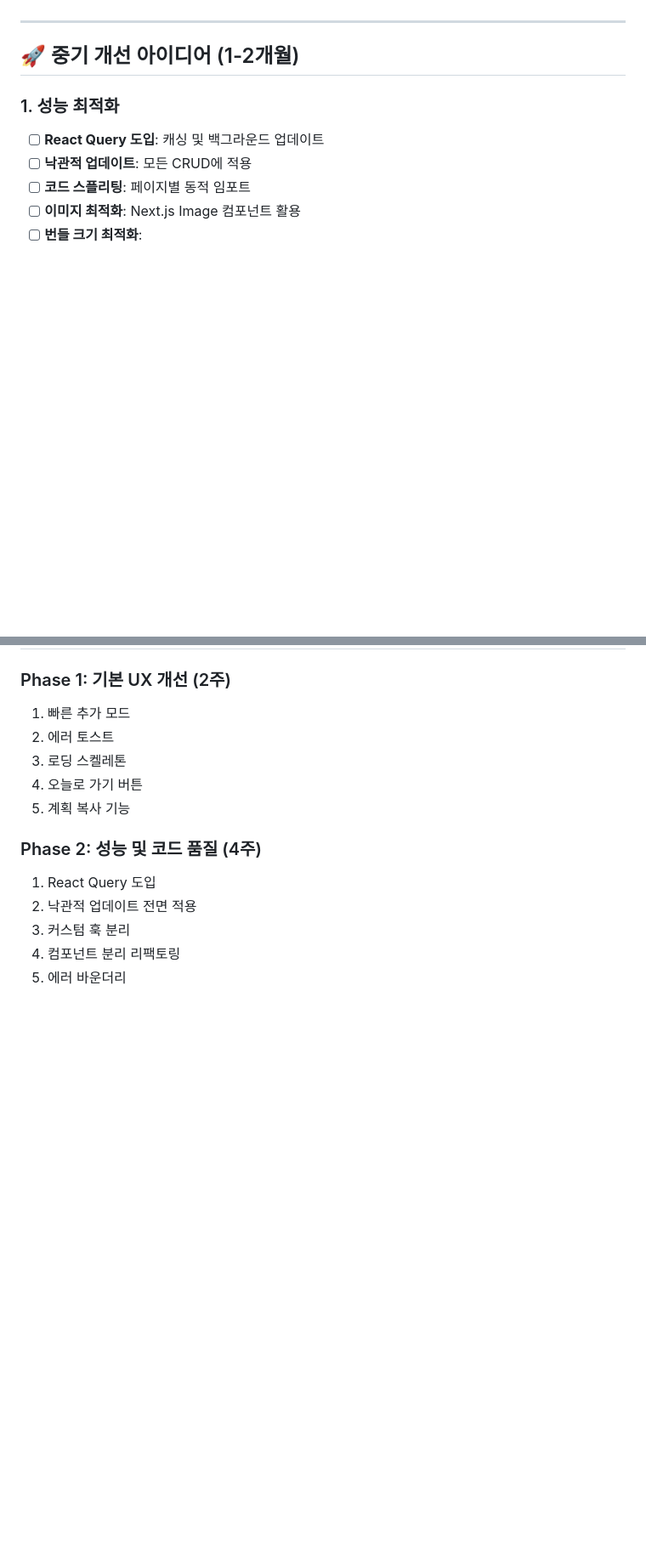
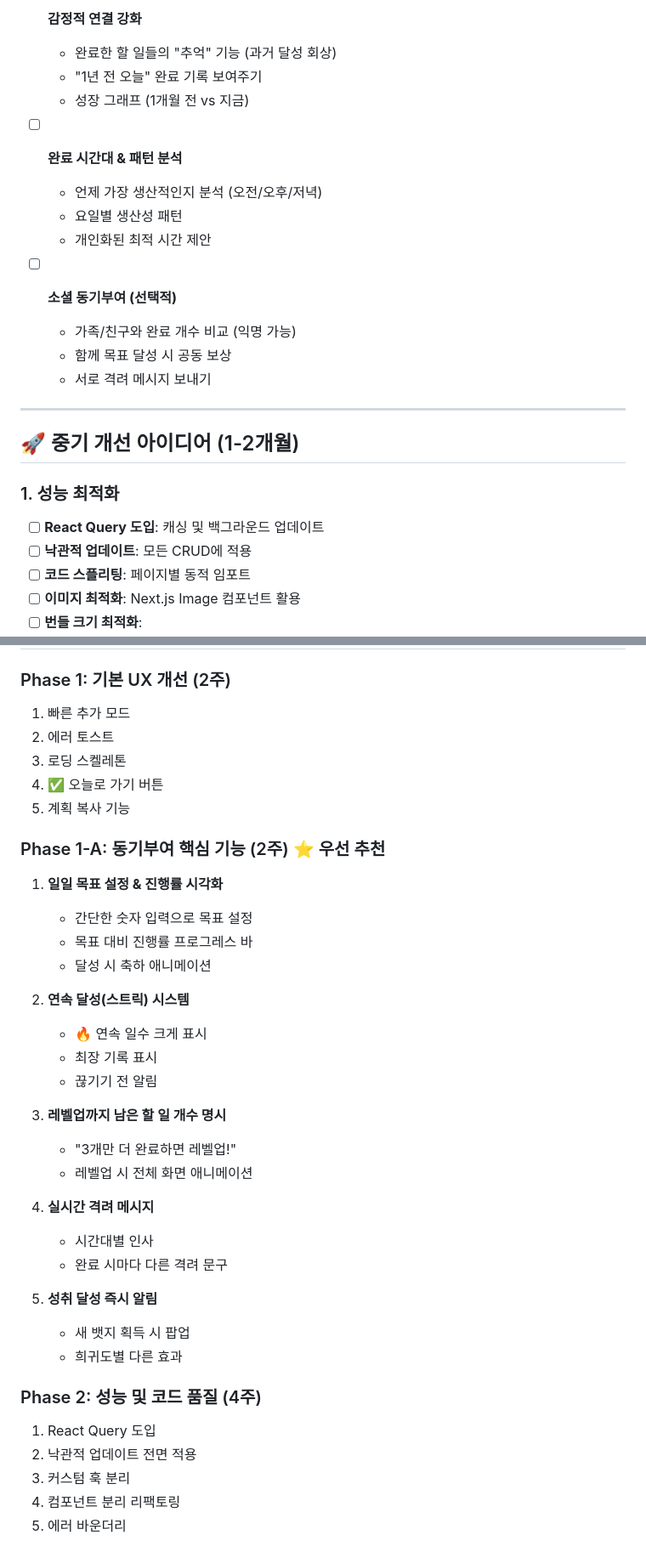
Before and after one commit to wjb127/todolist-for-me, a Markdown page: IMPROVEMENT_SUGGESTIONS.md, 2 parts joined by grey strips. Shown at 85% size. Drawn GitHub-style; blank space fills up the shorter version.

```diff
--- a/IMPROVEMENT_SUGGESTIONS.md
+++ b/IMPROVEMENT_SUGGESTIONS.md
@@ -57,3 +103,17 @@
+- [ ] **감정적 연결 강화**
+  - 완료한 할 일들의 "추억" 기능 (과거 달성 회상)
+  - "1년 전 오늘" 완료 기록 보여주기
+  - 성장 그래프 (1개월 전 vs 지금)
+
+- [ ] **완료 시간대 & 패턴 분석**
+  - 언제 가장 생산적인지 분석 (오전/오후/저녁)
+  - 요일별 생산성 패턴
+  - 개인화된 최적 시간 제안
+
+- [ ] **소셜 동기부여 (선택적)**
+  - 가족/친구와 완료 개수 비교 (익명 가능)
+  - 함께 목표 달성 시 공동 보상
+  - 서로 격려 메시지 보내기
 
 ---
 
@@ -184,8 +248,31 @@
 1. 빠른 추가 모드
 2. 에러 토스트
 3. 로딩 스켈레톤
-4. 오늘로 가기 버튼
+4. ✅ 오늘로 가기 버튼
 5. 계획 복사 기능
+
+### Phase 1-A: 동기부여 핵심 기능 (2주) ⭐ 우선 추천
+1. **일일 목표 설정 & 진행률 시각화**
+   - 간단한 숫자 입력으로 목표 설정
+   - 목표 대비 진행률 프로그레스 바
+   - 달성 시 축하 애니메이션
+
+2. **연속 달성(스트릭) 시스템**
+   - 🔥 연속 일수 크게 표시
+   - 최장 기록 표시
+   - 끊기기 전 알림
+
+3. **레벨업까지 남은 할 일 개수 명시**
+   - "3개만 더 완료하면 레벨업!"
+   - 레벨업 시 전체 화면 애니메이션
+
+4. **실시간 격려 메시지**
+   - 시간대별 인사
+   - 완료 시마다 다른 격려 문구
+
+5. **성취 달성 즉시 알림**
+   - 새 뱃지 획득 시 팝업
+   - 희귀도별 다른 효과
 
 ### Phase 2: 성능 및 코드 품질 (4주)
 1. React Query 도입
```
Also changed, not shown: other parts of IMPROVEMENT_SUGGESTIONS.md (+58 -8 lines).
